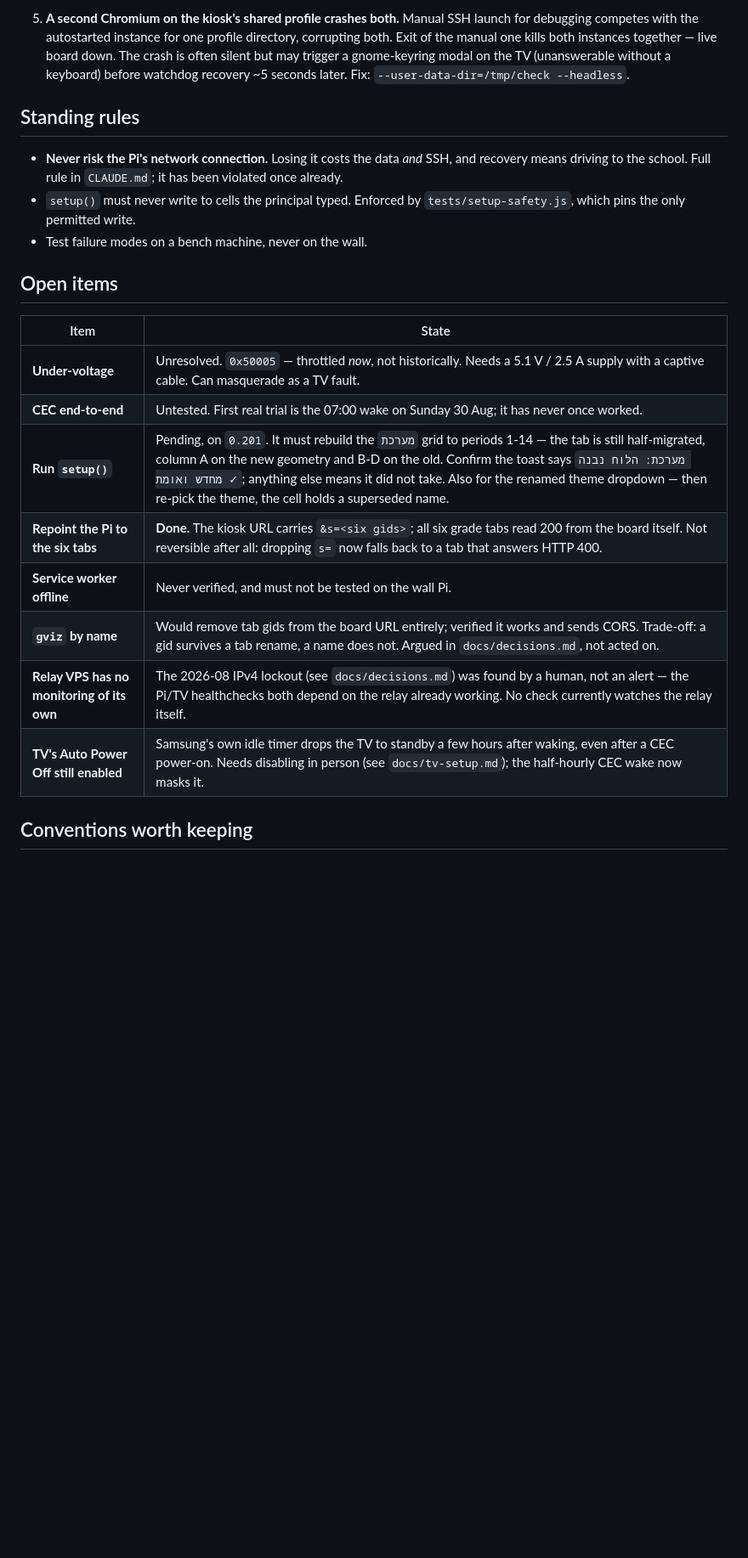
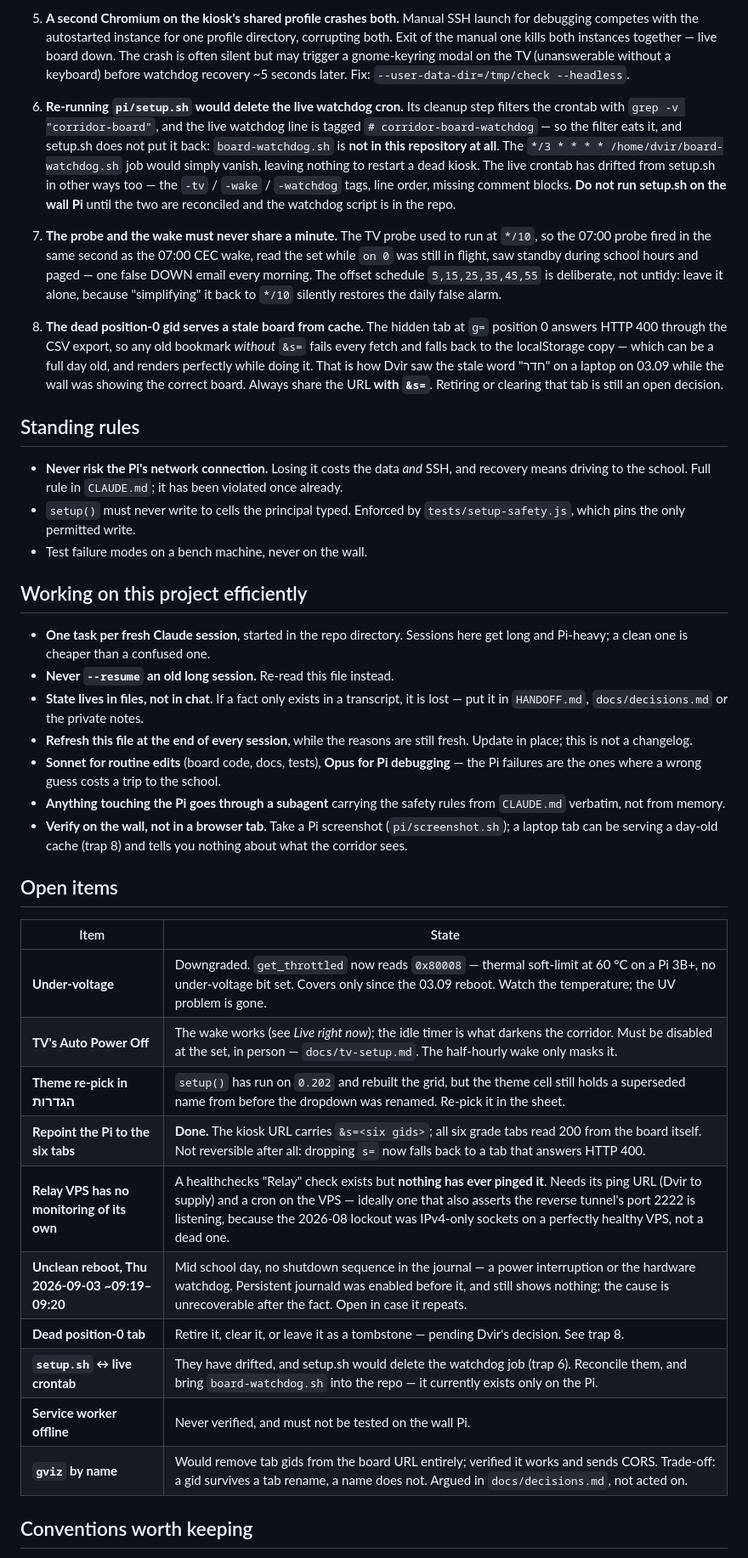
Before and after one commit to dvirgassner/school-corridor-dashboard, a Markdown page: HANDOFF.md, the part around one of its changes. Shown at 85% size. Drawn GitHub-style; blank space fills up the shorter version.

```diff
--- a/HANDOFF.md
+++ b/HANDOFF.md
@@ -78,6 +109,34 @@ outside the repo. Without it you cannot reach the Pi.
    trigger a gnome-keyring modal on the TV (unanswerable without a
    keyboard) before watchdog recovery ~5 seconds later. Fix: `--user-data-dir=/tmp/check --headless`.
 
+6. **Re-running `pi/setup.sh` would delete the live watchdog cron.** Its
+   cleanup step filters the crontab with `grep -v "corridor-board"`, and
+   the live watchdog line is tagged `# corridor-board-watchdog` — so the
+   filter eats it, and setup.sh does not put it back: `board-watchdog.sh`
+   is **not in this repository at all**. The `*/3 * * * *
+   /home/dvir/board-watchdog.sh` job would simply vanish, leaving nothing
+   to restart a dead kiosk. The live crontab has drifted from setup.sh in
+   other ways too — the `-tv` / `-wake` / `-watchdog` tags, line order,
+   missing comment blocks. **Do not run setup.sh on the wall Pi** until
+   the two are reconciled and the watchdog script is in the repo.
+
+7. **The probe and the wake must never share a minute.** The TV probe used
+   to run at `*/10`, so the 07:00 probe fired in the same second as the
+   07:00 CEC wake, read the set while `on 0` was still in flight, saw
+   standby during school hours and paged — one false DOWN email every
+   morning. The offset schedule `5,15,25,35,45,55` is deliberate, not
+   untidy: leave it alone, because "simplifying" it back to `*/10`
+   silently restores the daily false alarm.
+
+8. **The dead position-0 gid serves a stale board from cache.** The hidden
+   tab at `g=` position 0 answers HTTP 400 through the CSV export, so any
+   old bookmark *without* `&s=` fails every fetch and falls back to the
+   localStorage copy — which can be a full day old, and renders perfectly
+   while doing it. That is how Dvir saw the stale word "חדר" on a laptop
+   on 03.09 while the wall was showing the correct board. Always share
+   the URL **with `&s=`**. Retiring or clearing that tab is still an open
+   decision.
+
 ## Standing rules
 
 - **Never risk the Pi's network connection.** Losing it costs the data
@@ -87,18 +146,40 @@ outside the repo. Without it you cannot reach the Pi.
   `tests/setup-safety.js`, which pins the only permitted write.
 - Test failure modes on a bench machine, never on the wall.
 
+## Working on this project efficiently
+
+- **One task per fresh Claude session**, started in the repo directory.
+  Sessions here get long and Pi-heavy; a clean one is cheaper than a
+  confused one.
+- **Never `--resume` an old long session.** Re-read this file instead.
+- **State lives in files, not in chat.** If a fact only exists in a
+  transcript, it is lost — put it in `HANDOFF.md`, `docs/decisions.md`
+  or the private notes.
+- **Refresh this file at the end of every session**, while the reasons
+  are still fresh. Update in place; this is not a changelog.
+- **Sonnet for routine edits** (board code, docs, tests), **Opus for Pi
+  debugging** — the Pi failures are the ones where a wrong guess costs a
+  trip to the school.
+- **Anything touching the Pi goes through a subagent** carrying the
+  safety rules from `CLAUDE.md` verbatim, not from memory.
+- **Verify on the wall, not in a browser tab.** Take a Pi screenshot
+  (`pi/screenshot.sh`); a laptop tab can be serving a day-old cache
+  (trap 8) and tells you nothing about what the corridor sees.
+
 ## Open items
 
 | Item | State |
 |---|---|
-| **Under-voltage** | Unresolved. `0x50005` — throttled *now*, not historically. Needs a 5.1 V / 2.5 A supply with a captive cable. Can masquerade as a TV fault. |
-| **CEC end-to-end** | Untested. First real trial is the 07:00 wake on Sunday 30 Aug; it has never once worked. |
-| **Run `setup()`** | Pending, on `0.201`. It must rebuild the `מערכת` grid to periods 1-14 — the tab is still half-migrated, column A on the new geometry and B-D on the old. Confirm the toast says `מערכת: הלוח נבנה מחדש ואומת ✓`; anything else means it did not take. Also for the renamed theme dropdown — then re-pick the theme, the cell holds a superseded name. |
+| **Under-voltage** | Downgraded. `get_throttled` now reads `0x80008` — thermal soft-limit at 60 °C on a Pi 3B+, no under-voltage bit set. Covers only since the 03.09 reboot. Watch the temperature; the UV problem is gone. |
+| **TV's Auto Power Off** | The wake works (see *Live right now*); the idle timer is what darkens the corridor. Must be disabled at the set, in person — `docs/tv-setup.md`. The half-hourly wake only masks it. |
+| **Theme re-pick in הגדרות** | `setup()` has run on `0.202` and rebuilt the grid, but the theme cell still holds a superseded name from before the dropdown was renamed. Re-pick it in the sheet. |
 | **Repoint the Pi to the six tabs** | **Done.** The kiosk URL carries `&s=<six gids>`; all six grade tabs read 200 from the board itself. Not reversible after all: dropping `s=` now falls back to a tab that answers HTTP 400. |
+| **Relay VPS has no monitoring of its own** | A healthchecks "Relay" check exists but **nothing has ever pinged it**. Needs its ping URL (Dvir to supply) and a cron on the VPS — ideally one that also asserts the reverse tunnel's port 2222 is listening, because the 2026-08 lockout was IPv4-only sockets on a perfectly healthy VPS, not a dead one. |
+| **Unclean reboot, Thu 2026-09-03 ~09:19–09:20** | Mid school day, no shutdown sequence in the journal — a power interruption or the hardware watchdog. Persistent journald was enabled before it, and still shows nothing; the cause is unrecoverable after the fact. Open in case it repeats. |
+| **Dead position-0 tab** | Retire it, clear it, or leave it as a tombstone — pending Dvir's decision. See trap 8. |
+| **`setup.sh` ↔ live crontab** | They have drifted, and setup.sh would delete the watchdog job (trap 6). Reconcile them, and bring `board-watchdog.sh` into the repo — it currently exists only on the Pi. |
 | **Service worker offline** | Never verified, and must not be tested on the wall Pi. |
 | **`gviz` by name** | Would remove tab gids from the board URL entirely; verified it works and sends CORS. Trade-off: a gid survives a tab rename, a name does not. Argued in `docs/decisions.md`, not acted on. |
-| **Relay VPS has no monitoring of its own** | The 2026-08 IPv4 lockout (see `docs/decisions.md`) was found by a human, not an alert — the Pi/TV healthchecks both depend on the relay already working. No check currently watches the relay itself. |
-| **TV's Auto Power Off still enabled** | Samsung's own idle timer drops the TV to standby a few hours after waking, even after a CEC power-on. Needs disabling in person (see `docs/tv-setup.md`); the half-hourly CEC wake now masks it. |
 
 ## Conventions worth keeping
 
```
Also changed, not shown: other parts of HANDOFF.md (+36 -5 lines).
